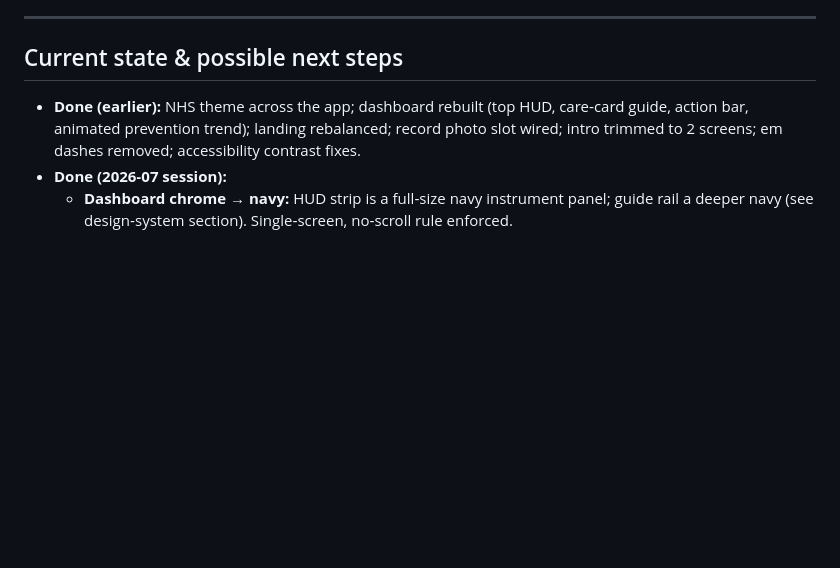
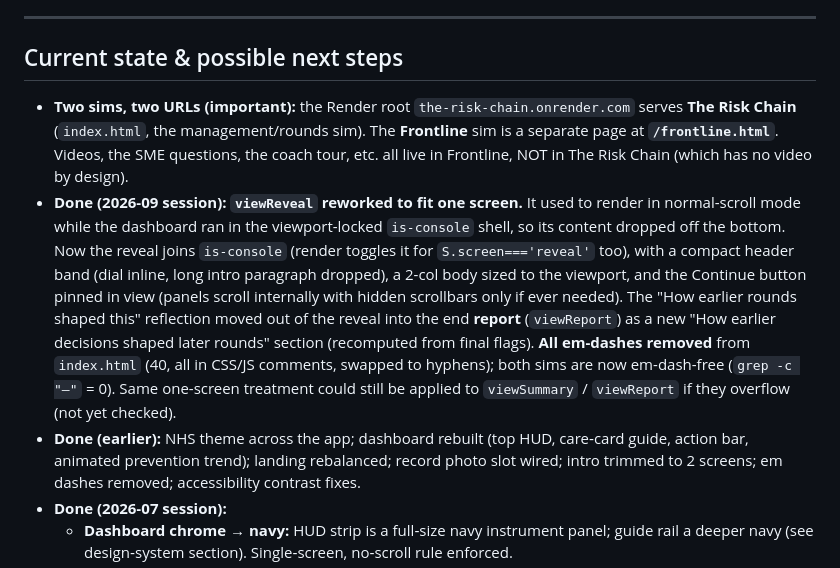
Before and after one commit to chrisf-bit/the-risk-chain, a Markdown page: CLAUDE.md, the part around one of its changes. GitHub-like rendering; blank space fills up the shorter version.

```diff
--- a/CLAUDE.md
+++ b/CLAUDE.md
@@ -110,6 +110,21 @@ When something looks wrong, grep for competing rules on the same selector.
 
 ## Current state & possible next steps
 
+- **Two sims, two URLs (important):** the Render root `the-risk-chain.onrender.com` serves
+  **The Risk Chain** (`index.html`, the management/rounds sim). The **Frontline** sim is a
+  separate page at **`/frontline.html`**. Videos, the SME questions, the coach tour, etc. all
+  live in Frontline, NOT in The Risk Chain (which has no video by design).
+- **Done (2026-09 session):** **`viewReveal` reworked to fit one screen.** It used to render in
+  normal-scroll mode while the dashboard ran in the viewport-locked `is-console` shell, so its
+  content dropped off the bottom. Now the reveal joins `is-console` (render toggles it for
+  `S.screen==='reveal'` too), with a compact header band (dial inline, long intro paragraph
+  dropped), a 2-col body sized to the viewport, and the Continue button pinned in view (panels
+  scroll internally with hidden scrollbars only if ever needed). The "How earlier rounds shaped
+  this" reflection moved out of the reveal into the end **report** (`viewReport`) as a new
+  "How earlier decisions shaped later rounds" section (recomputed from final flags). **All
+  em-dashes removed** from `index.html` (40, all in CSS/JS comments, swapped to hyphens); both
+  sims are now em-dash-free (`grep -c "—"` = 0). Same one-screen treatment could still be applied
+  to `viewSummary` / `viewReport` if they overflow (not yet checked).
 - **Done (earlier):** NHS theme across the app; dashboard rebuilt (top HUD, care‑card
   guide, action bar, animated prevention trend); landing rebalanced; record photo slot
   wired; intro trimmed to 2 screens; em dashes removed; accessibility contrast fixes.
```
Also changed, not shown: other parts of CLAUDE.md (+49 -0 lines).
